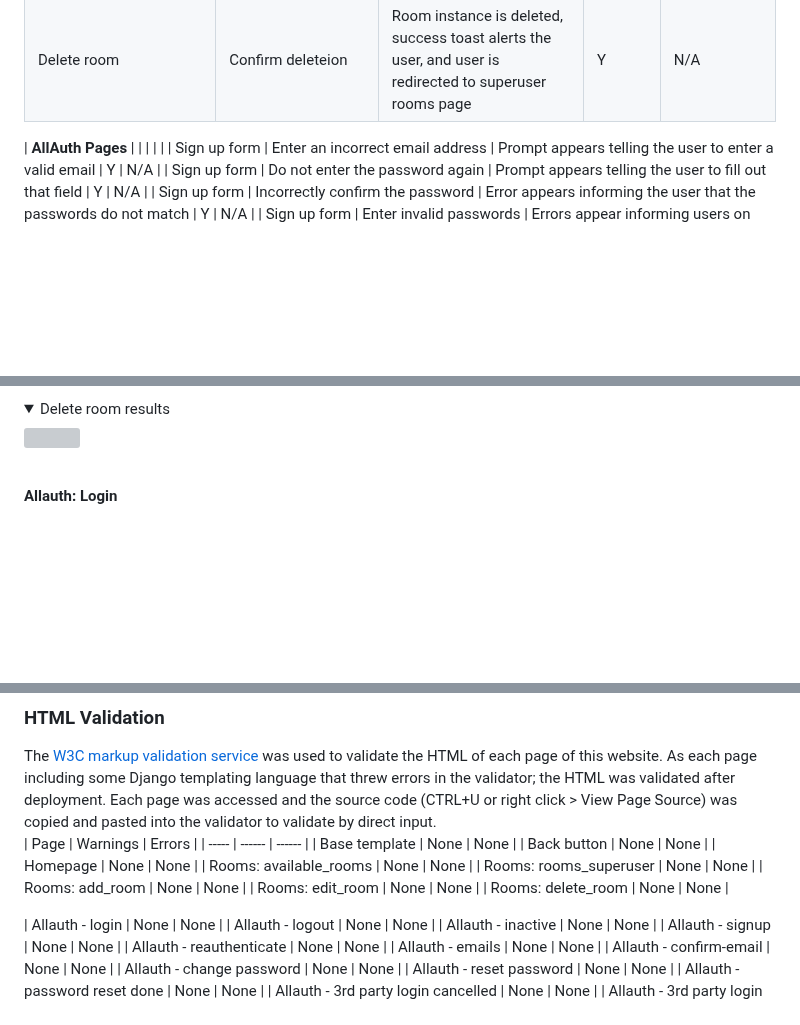
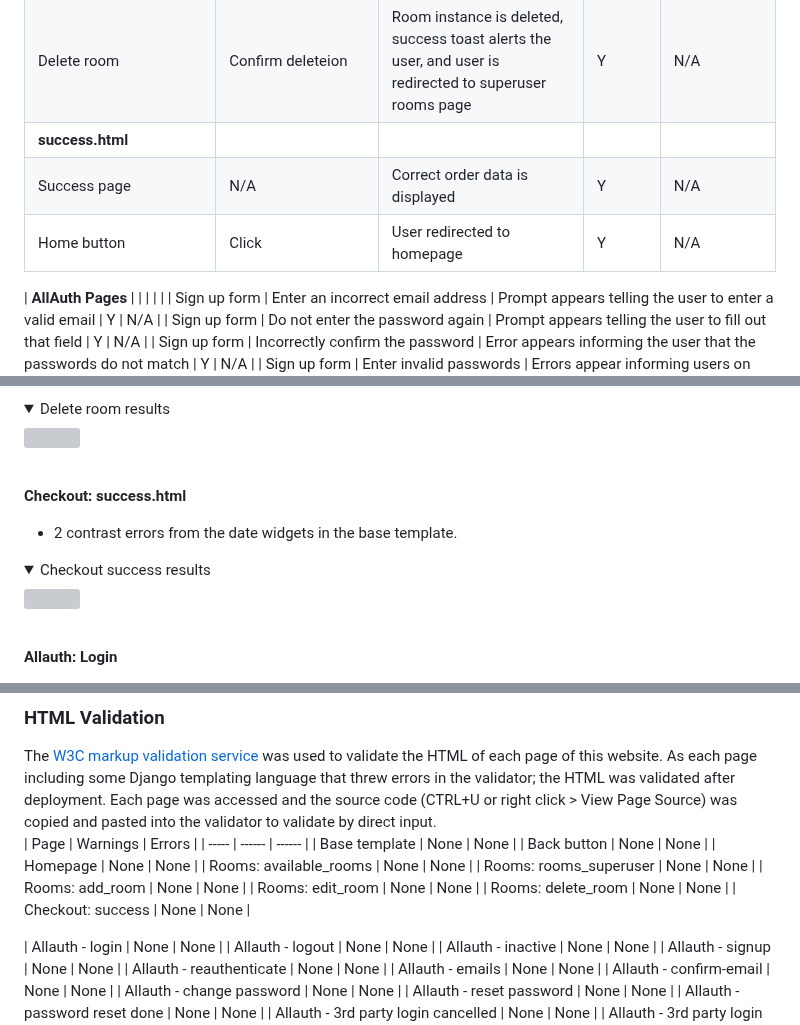
Before and after one commit to amfairley/nunisi, a Markdown page: TESTING.md, 3 parts joined by grey strips. Rendered like a GitHub page; folded sections open; blank space fills up the shorter version; grey boxes are pictures that could not be loaded.

```diff
--- a/TESTING.md
+++ b/TESTING.md
@@ -154,7 +154,9 @@ The [user stories](/README.md#user-stories) have been a driving force for the de
 | Edit a new room with unavailability | Search availability to see if it does not appear | It does not appear in available rooms | Y | N/A |
 | **delete_room.html** | | | | |
 | Delete room | Confirm deleteion | Room instance is deleted, success toast alerts the user, and user is redirected to superuser rooms page | Y | N/A |
-
+| **success.html** | | | | |
+| Success page | N/A | Correct order data is displayed | Y | N/A |
+| Home button | Click | User redirected to homepage | Y | N/A |
 
 
 
@@ -317,7 +319,12 @@ Accessibility testing was performed using the [Wave](https://wave.webaim.org/) v
 <img src="/documentation/testing/wave/rooms_delete_room.png">
 </details><br>
 
-
+**Checkout: success.html**<br>
+- 2 contrast errors from the date widgets in the base template.
+<details>
+<summary>Checkout success results</summary>
+<img src="/documentation/testing/wave/checkout_success.png">
+</details><br>
 
 
 
@@ -488,6 +495,7 @@ The [W3C markup validation service](https://validator.w3.org/) was used to valid
 | Rooms: add_room | None | None |
 | Rooms: edit_room | None | None |
 | Rooms: delete_room | None | None |
+| Checkout: success | None | None |
 
 
 
```
Also changed, not shown: DESIGN.md (+18 -0 lines).
